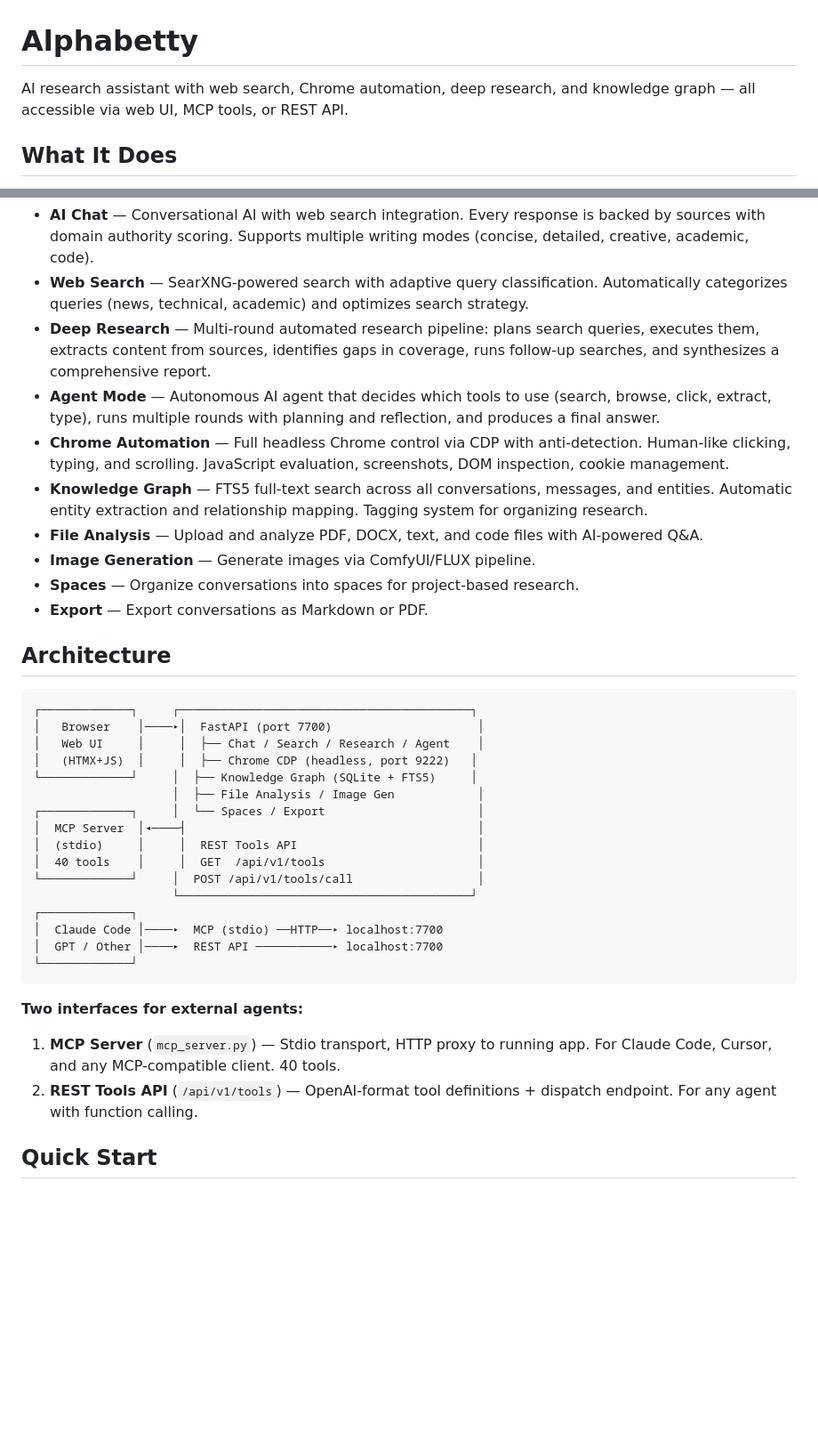
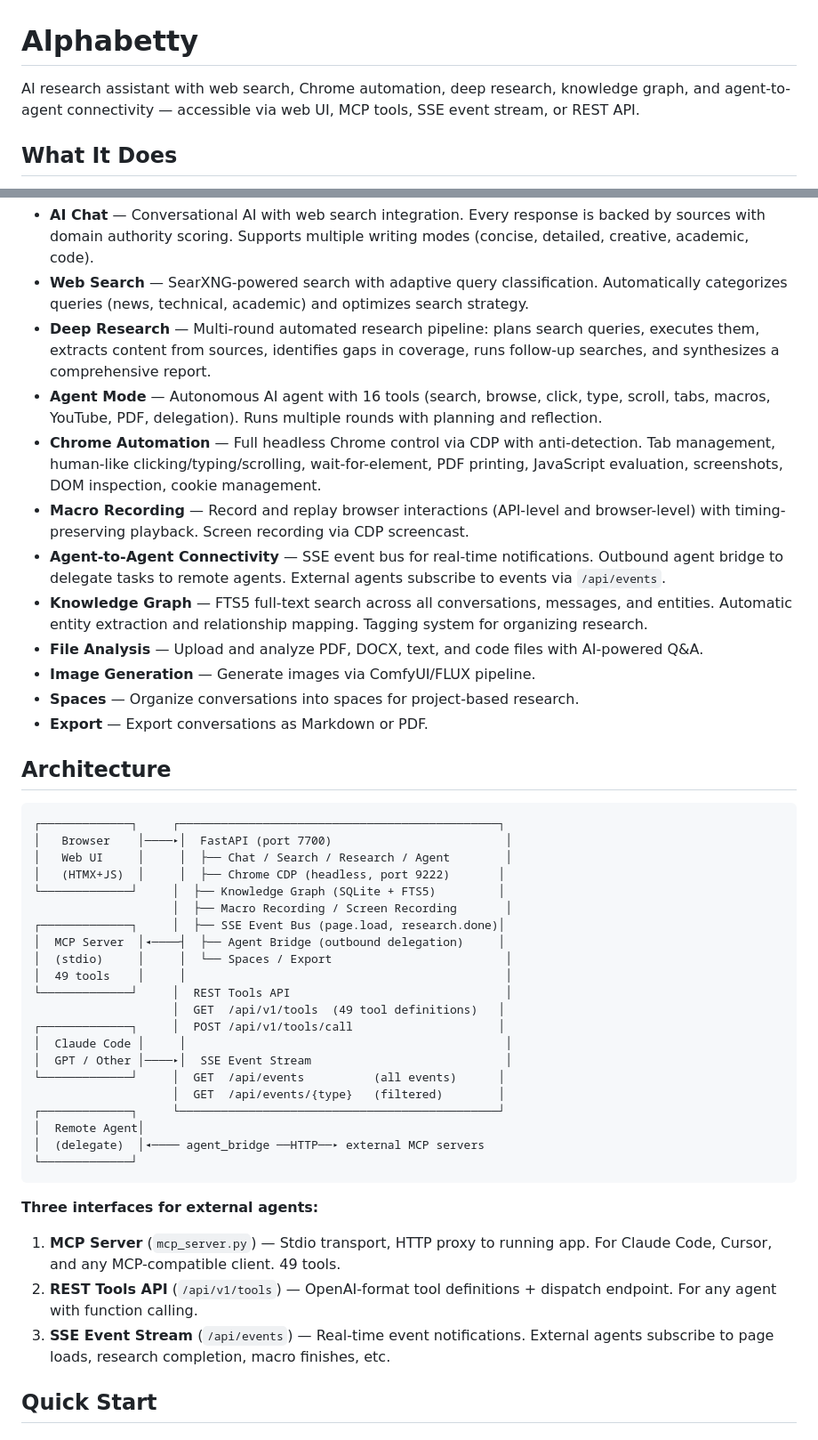
Before and after one commit to slothitude/alphabetty, a Markdown page: README.md, 2 parts joined by grey strips. Shown at 89% size. Drawn GitHub-style; blank space fills up the shorter version.

Commit message:
Update README: 49 tools, agent-to-agent connectivity, SSE events
Co-Authored-By: Claude Opus 4.6 <noreply@anthropic.com>

````diff
--- a/README.md
+++ b/README.md
@@ -1,6 +1,6 @@
 # Alphabetty
 
-AI research assistant with web search, Chrome automation, deep research, and knowledge graph — all accessible via web UI, MCP tools, or REST API.
+AI research assistant with web search, Chrome automation, deep research, knowledge graph, and agent-to-agent connectivity — accessible via web UI, MCP tools, SSE event stream, or REST API.
 
 ## What It Does
 
@@ -11,8 +11,10 @@ Alphabetty is a self-hosted research platform that combines web search, AI chat,
 - **AI Chat** — Conversational AI with web search integration. Every response is backed by sources with domain authority scoring. Supports multiple writing modes (concise, detailed, creative, academic, code).
 - **Web Search** — SearXNG-powered search with adaptive query classification. Automatically categorizes queries (news, technical, academic) and optimizes search strategy.
 - **Deep Research** — Multi-round automated research pipeline: plans search queries, executes them, extracts content from sources, identifies gaps in coverage, runs follow-up searches, and synthesizes a comprehensive report.
-- **Agent Mode** — Autonomous AI agent that decides which tools to use (search, browse, click, extract, type), runs multiple rounds with planning and reflection, and produces a final answer.
-- **Chrome Automation** — Full headless Chrome control via CDP with anti-detection. Human-like clicking, typing, and scrolling. JavaScript evaluation, screenshots, DOM inspection, cookie management.
+- **Agent Mode** — Autonomous AI agent with 16 tools (search, browse, click, type, scroll, tabs, macros, YouTube, PDF, delegation). Runs multiple rounds with planning and reflection.
+- **Chrome Automation** — Full headless Chrome control via CDP with anti-detection. Tab management, human-like clicking/typing/scrolling, wait-for-element, PDF printing, JavaScript evaluation, screenshots, DOM inspection, cookie management.
+- **Macro Recording** — Record and replay browser interactions (API-level and browser-level) with timing-preserving playback. Screen recording via CDP screencast.
+- **Agent-to-Agent Connectivity** — SSE event bus for real-time notifications. Outbound agent bridge to delegate tasks to remote agents. External agents subscribe to events via `/api/events`.
 - **Knowledge Graph** — FTS5 full-text search across all conversations, messages, and entities. Automatic entity extraction and relationship mapping. Tagging system for organizing research.
 - **File Analysis** — Upload and analyze PDF, DOCX, text, and code files with AI-powered Q&A.
 - **Image Generation** — Generate images via ComfyUI/FLUX pipeline.
@@ -22,28 +24,34 @@ Alphabetty is a self-hosted research platform that combines web search, AI chat,
 ## Architecture
 
 ```
-┌─────────────┐     ┌──────────────────────────────────────────┐
-│   Browser    │────▸│  FastAPI (port 7700)                     │
-│   Web UI     │     │  ├── Chat / Search / Research / Agent    │
-│   (HTMX+JS)  │     │  ├── Chrome CDP (headless, port 9222)   │
-└─────────────┘     │  ├── Knowledge Graph (SQLite + FTS5)     │
-                    │  ├── File Analysis / Image Gen            │
-┌─────────────┐     │  └── Spaces / Export                      │
-│  MCP Server  │◂────┤                                          │
-│  (stdio)     │     │  REST Tools API                          │
-│  40 tools    │     │  GET  /api/v1/tools                      │
-└─────────────┘     │  POST /api/v1/tools/call                  │
-                    └──────────────────────────────────────────┘
-┌─────────────┐
-│  Claude Code │────▸  MCP (stdio) ──HTTP──▸ localhost:7700
-│  GPT / Other │────▸  REST API ───────────▸ localhost:7700
+┌─────────────┐     ┌──────────────────────────────────────────────┐
+│   Browser    │────▸│  FastAPI (port 7700)                         │
+│   Web UI     │     │  ├── Chat / Search / Research / Agent        │
+│   (HTMX+JS)  │     │  ├── Chrome CDP (headless, port 9222)       │
+└─────────────┘     │  ├── Knowledge Graph (SQLite + FTS5)         │
+                    │  ├── Macro Recording / Screen Recording       │
+┌─────────────┐     │  ├── SSE Event Bus (page.load, research.done)│
+│  MCP Server  │◂────┤  ├── Agent Bridge (outbound delegation)     │
+│  (stdio)     │     │  └── Spaces / Export                         │
+│  49 tools    │     │                                              │
+└─────────────┘     │  REST Tools API                               │
+                    │  GET  /api/v1/tools  (49 tool definitions)   │
+┌─────────────┐     │  POST /api/v1/tools/call                     │
+│  Claude Code │     │                                              │
+│  GPT / Other │────▸│  SSE Event Stream                            │
+└─────────────┘     │  GET  /api/events          (all events)      │
+                    │  GET  /api/events/{type}   (filtered)        │
+┌─────────────┐     └──────────────────────────────────────────────┘
+│  Remote Agent│
+│  (delegate)  │◂──── agent_bridge ──HTTP──▸ external MCP servers
 └─────────────┘
 ```
 
-**Two interfaces for external agents:**
+**Three interfaces for external agents:**
 
-1. **MCP Server** (`mcp_server.py`) — Stdio transport, HTTP proxy to running app. For Claude Code, Cursor, and any MCP-compatible client. 40 tools.
+1. **MCP Server** (`mcp_server.py`) — Stdio transport, HTTP proxy to running app. For Claude Code, Cursor, and any MCP-compatible client. 49 tools.
 2. **REST Tools API** (`/api/v1/tools`) — OpenAI-format tool definitions + dispatch endpoint. For any agent with function calling.
+3. **SSE Event Stream** (`/api/events`) — Real-time event notifications. External agents subscribe to page loads, research completion, macro finishes, etc.
 
 ## Quick Start
 
````
Also changed, not shown: other parts of README.md (+71 -9 lines).
